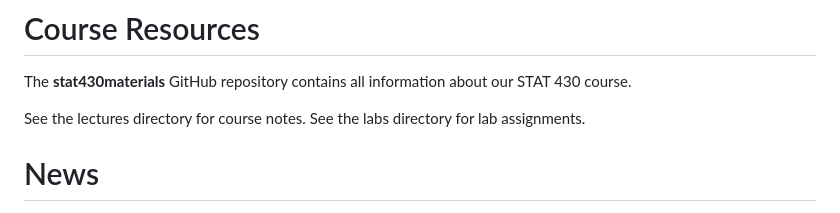
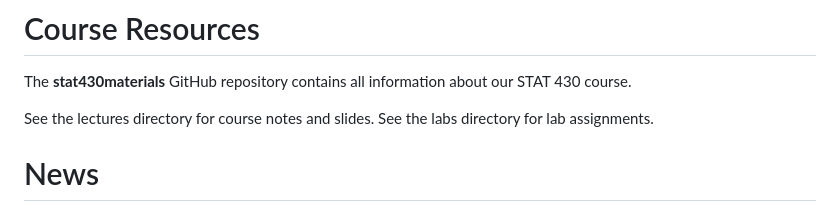
Before and after one commit to illinois-stat430/stat430materials, a Markdown page: README.md, the part around the change. GitHub-like rendering.

```diff
--- a/README.md
+++ b/README.md
@@ -3,7 +3,7 @@
 
 The **stat430materials** GitHub repository contains all information about our STAT 430 course.
 
-See the lectures directory for course notes. See the labs directory for lab assignments.
+See the lectures directory for course notes and slides. See the labs directory for lab assignments.
 
 
 # News
```
